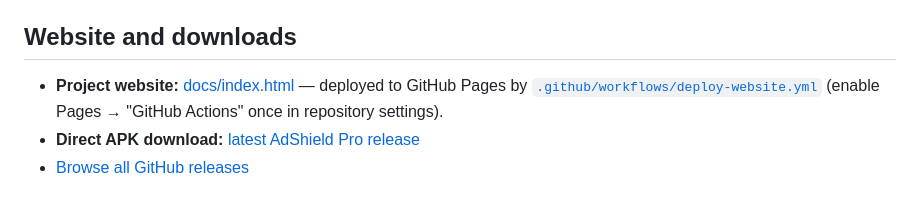
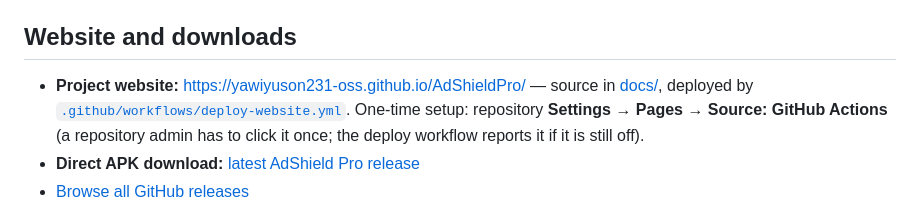
Before and after one commit to hillman3948-cyber/AdShieldPro, a Markdown page: README.md, the part around the change. GitHub-like rendering.

Commit message:
README: point at the published release and GitHub Pages URL
Co-authored-by: arena-agent <297053741+arena-agent@users.noreply.github.com>

```diff
--- a/README.md
+++ b/README.md
@@ -5,9 +5,10 @@
 AdShield Pro is a non-root Android app that filters DNS requests on-device and includes a built-in privacy browser and device-maintenance tools. It is built with Kotlin, Jetpack Compose (Material 3), Room, DataStore, WorkManager, Hilt, and Android `VpnService`.
 ## Website and downloads
 
-- **Project website:** [docs/index.html](docs/index.html) — deployed to GitHub Pages by
-  [`.github/workflows/deploy-website.yml`](.github/workflows/deploy-website.yml)
-  (enable Pages → "GitHub Actions" once in repository settings).
+- **Project website:** <https://yawiyuson231-oss.github.io/AdShieldPro/> — source in
+  [docs/](docs), deployed by [`.github/workflows/deploy-website.yml`](.github/workflows/deploy-website.yml).
+  One-time setup: repository **Settings → Pages → Source: GitHub Actions** (a repository admin has
+  to click it once; the deploy workflow reports it if it is still off).
 - **Direct APK download:** [latest AdShield Pro release](https://github.com/yawiyuson231-oss/AdShieldPro/releases/latest)
 - [Browse all GitHub releases](https://github.com/yawiyuson231-oss/AdShieldPro/releases)
 
```
